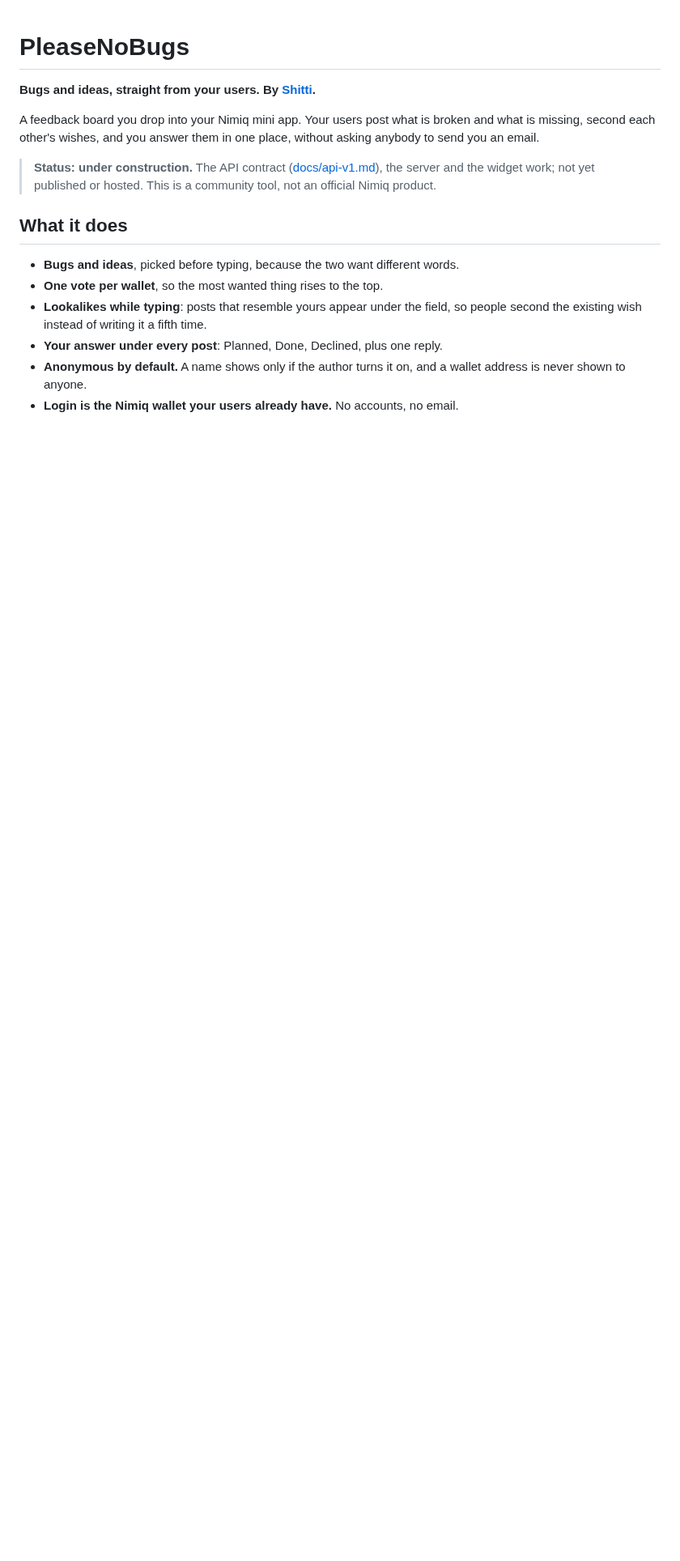
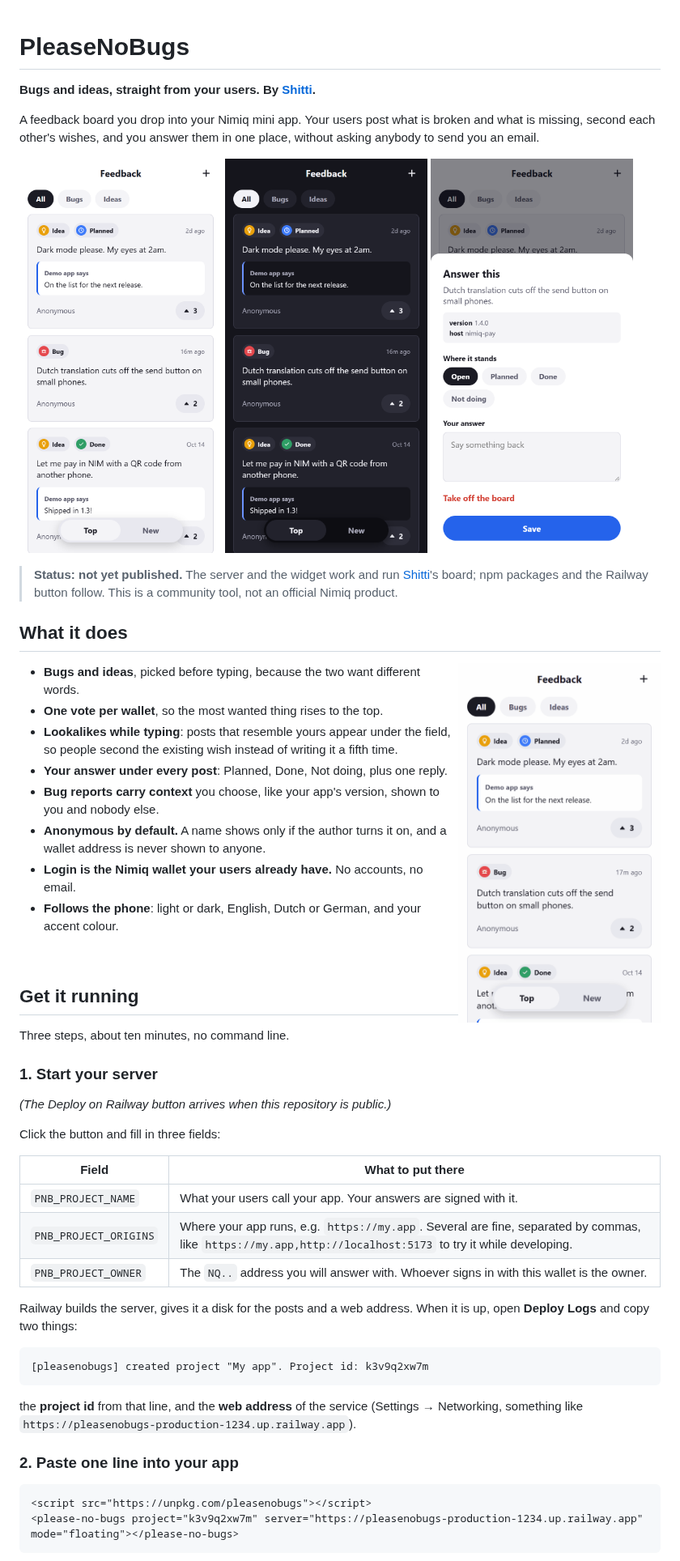
Before and after one commit to lennylenders/PleaseNoBugs, a Markdown page: README.md, the part around one of its changes. Shown at 81% size. Drawn GitHub-style; pictures changed too: docs/images/board-dark.png (added), docs/images/board-light.png (added), docs/images/owner-answer.png (added); blank space fills up the shorter version.

Commit message:
Show the board in the README and how to get it running
Screenshots of the board in light and dark, the owner answering a bug, and
a short animation of a lookalike appearing while typing, all taken from the
widget demo. Below them three steps from nothing to a working board: start
the server on Railway, paste one line, answer. Plus how to try it locally.

Co-Authored-By: Claude Opus 5.5 <noreply@anthropic.com>

````diff
--- a/README.md
+++ b/README.md
@@ -6,18 +6,66 @@ A feedback board you drop into your Nimiq mini app. Your users post what is
 broken and what is missing, second each other's wishes, and you answer them in
 one place, without asking anybody to send you an email.
 
-> **Status: under construction.** The API contract
-> ([docs/api-v1.md](docs/api-v1.md)), the server and the widget work; not yet
-> published or hosted.
+<p>
+  <img src="docs/images/board-light.png" width="250" alt="The board in light mode: ideas and bugs with votes and the app's answers">
+  <img src="docs/images/board-dark.png" width="250" alt="The same board in dark mode">
+  <img src="docs/images/owner-answer.png" width="250" alt="The owner answering a bug: status, a reply, and the app version it came from">
+</p>
+
+> **Status: not yet published.** The server and the widget work and run
+> [Shitti](https://shitti.me)'s board; npm packages and the Railway button
+> follow.
 > This is a community tool, not an official Nimiq product.
 
 ## What it does
+
+<img src="docs/images/writing.gif" width="250" align="right" alt="Typing a wish: a post that says the same thing appears under the field">
 
 - **Bugs and ideas**, picked before typing, because the two want different words.
 - **One vote per wallet**, so the most wanted thing rises to the top.
 - **Lookalikes while typing**: posts that resemble yours appear under the field,
   so people second the existing wish instead of writing it a fifth time.
-- **Your answer under every post**: Planned, Done, Declined, plus one reply.
+- **Your answer under every post**: Planned, Done, Not doing, plus one reply.
+- **Bug reports carry context** you choose, like your app's version, shown to
+  you and nobody else.
 - **Anonymous by default.** A name shows only if the author turns it on, and a
   wallet address is never shown to anyone.
 - **Login is the Nimiq wallet your users already have.** No accounts, no email.
+- **Follows the phone**: light or dark, English, Dutch or German, and your
+  accent colour.
+
+<br clear="right">
+
+## Get it running
+
+Three steps, about ten minutes, no command line.
+
+### 1. Start your server
+
+*(The Deploy on Railway button arrives when this repository is public.)*
+
+Click the button and fill in three fields:
+
+| Field | What to put there |
+|---|---|
+| `PNB_PROJECT_NAME` | What your users call your app. Your answers are signed with it. |
+| `PNB_PROJECT_ORIGINS` | Where your app runs, e.g. `https://my.app`. Several are fine, separated by commas, like `https://my.app,http://localhost:5173` to try it while developing. |
+| `PNB_PROJECT_OWNER` | The `NQ..` address you will answer with. Whoever signs in with this wallet is the owner. |
+
+Railway builds the server, gives it a disk for the posts and a web address.
+When it is up, open **Deploy Logs** and copy two things:
+
+```
+[pleasenobugs] created project "My app". Project id: k3v9q2xw7m
+```
+
+the **project id** from that line, and the **web address** of the service
+(Settings → Networking, something like `https://pleasenobugs-production-1234.up.railway.app`).
+
+### 2. Paste one line into your app
+
+```html
+<script src="https://unpkg.com/pleasenobugs"></script>
+<please-no-bugs project="k3v9q2xw7m" server="https://pleasenobugs-production-1234.up.railway.app" mode="floating"></please-no-bugs>
+```
+
````
Also changed, not shown: other parts of README.md (+26 -3 lines).
